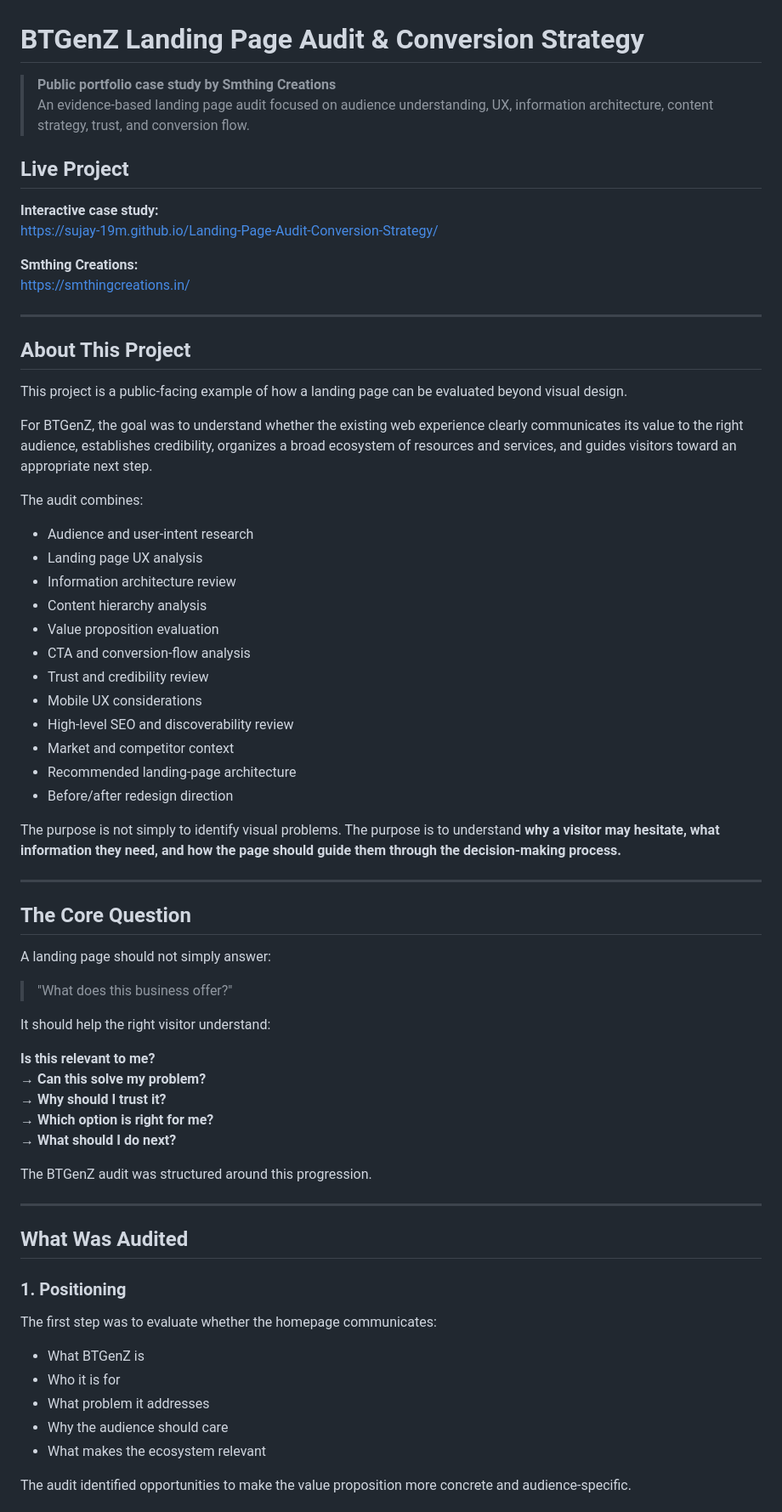
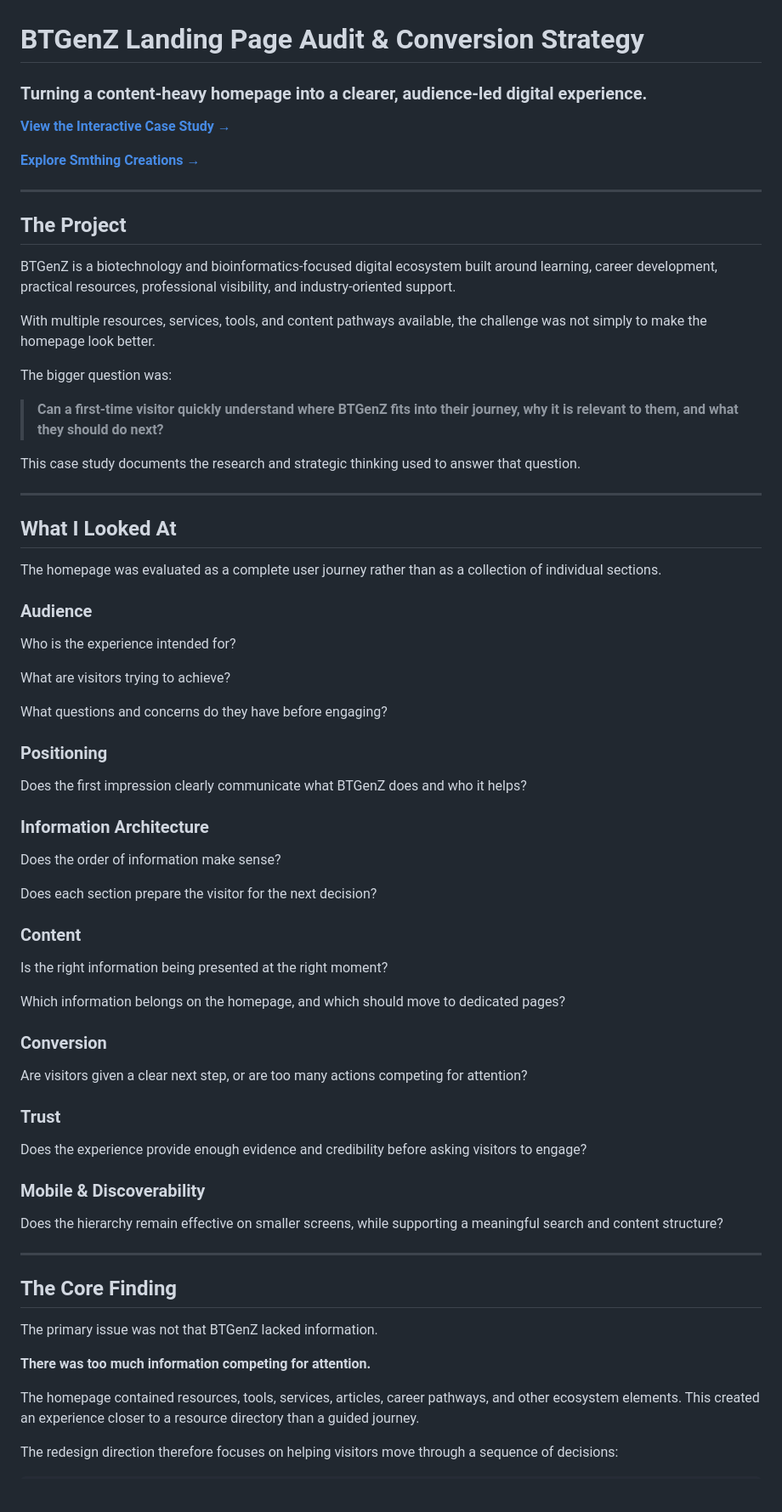
Before and after one commit to Sujay-19M/Landing-Page-Audit-Conversion-Strategy, a Markdown page: README.md, the part around one of its changes. Shown at 85% size. Rendered like a GitHub page; blank space fills up the shorter version.

Commit message:
Update README.md
new modifications

```diff
--- a/README.md
+++ b/README.md
@@ -1,72 +1,76 @@
 # BTGenZ Landing Page Audit & Conversion Strategy
 
-> **Public portfolio case study by Smthing Creations**
-> An evidence-based landing page audit focused on audience understanding, UX, information architecture, content strategy, trust, and conversion flow.
+### Turning a content-heavy homepage into a clearer, audience-led digital experience.
 
-## Live Project
+[**View the Interactive Case Study →**](https://sujay-19m.github.io/Landing-Page-Audit-Conversion-Strategy/)
 
-**Interactive case study:**
-https://sujay-19m.github.io/Landing-Page-Audit-Conversion-Strategy/
-
-**Smthing Creations:**
-https://smthingcreations.in/
+[**Explore Smthing Creations →**](https://smthingcreations.in/)
 
 ---
 
-## About This Project
+## The Project
 
-This project is a public-facing example of how a landing page can be evaluated beyond visual design.
+BTGenZ is a biotechnology and bioinformatics-focused digital ecosystem built around learning, career development, practical resources, professional visibility, and industry-oriented support.
 
-For BTGenZ, the goal was to understand whether the existing web experience clearly communicates its value to the right audience, establishes credibility, organizes a broad ecosystem of resources and services, and guides visitors toward an appropriate next step.
+With multiple resources, services, tools, and content pathways available, the challenge was not simply to make the homepage look better.
 
-The audit combines:
+The bigger question was:
 
-- Audience and user-intent research
-- Landing page UX analysis
-- Information architecture review
-- Content hierarchy analysis
-- Value proposition evaluation
-- CTA and conversion-flow analysis
-- Trust and credibility review
-- Mobile UX considerations
-- High-level SEO and discoverability review
-- Market and competitor context
-- Recommended landing-page architecture
-- Before/after redesign direction
+> **Can a first-time visitor quickly understand where BTGenZ fits into their journey, why it is relevant to them, and what they should do next?**
 
-The purpose is not simply to identify visual problems. The purpose is to understand **why a visitor may hesitate, what information they need, and how the page should guide them through the decision-making process.**
+This case study documents the research and strategic thinking used to answer that question.
 
 ---
 
-## The Core Question
+## What I Looked At
 
-A landing page should not simply answer:
+The homepage was evaluated as a complete user journey rather than as a collection of individual sections.
 
-> "What does this business offer?"
+### Audience
 
-It should help the right visitor understand:
+Who is the experience intended for?
 
-**Is this relevant to me?**
-→ **Can this solve my problem?**
-→ **Why should I trust it?**
-→ **Which option is right for me?**
-→ **What should I do next?**
+What are visitors trying to achieve?
 
-The BTGenZ audit was structured around this progression.
+What questions and concerns do they have before engaging?
+
+### Positioning
+
+Does the first impression clearly communicate what BTGenZ does and who it helps?
+
+### Information Architecture
+
+Does the order of information make sense?
+
+Does each section prepare the visitor for the next decision?
+
+### Content
+
+Is the right information being presented at the right moment?
+
+Which information belongs on the homepage, and which should move to dedicated pages?
+
+### Conversion
+
+Are visitors given a clear next step, or are too many actions competing for attention?
+
+### Trust
+
+Does the experience provide enough evidence and credibility before asking visitors to engage?
+
+### Mobile & Discoverability
+
+Does the hierarchy remain effective on smaller screens, while supporting a meaningful search and content structure?
 
 ---
 
-## What Was Audited
+## The Core Finding
 
-### 1. Positioning
+The primary issue was not that BTGenZ lacked information.
 
-The first step was to evaluate whether the homepage communicates:
+**There was too much information competing for attention.**
 
-- What BTGenZ is
-- Who it is for
-- What problem it addresses
-- Why the audience should care
-- What makes the ecosystem relevant
+The homepage contained resources, tools, services, articles, career pathways, and other ecosystem elements. This created an experience closer to a resource directory than a guided journey.
 
-The audit identified opportunities to make the value proposition more concrete and audience-specific.
+The redesign direction therefore focuses on helping visitors move through a sequence of decisions:
 
```
Also changed, not shown: other parts of README.md (+182 -130 lines).
